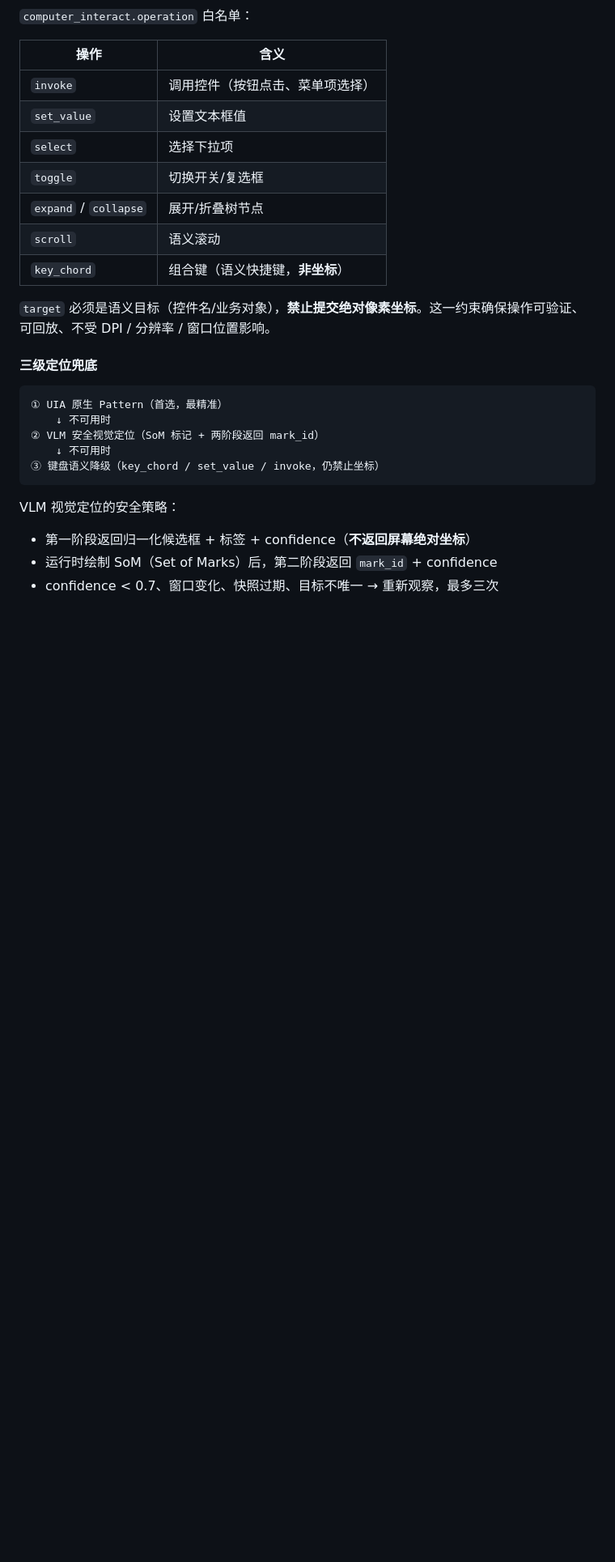
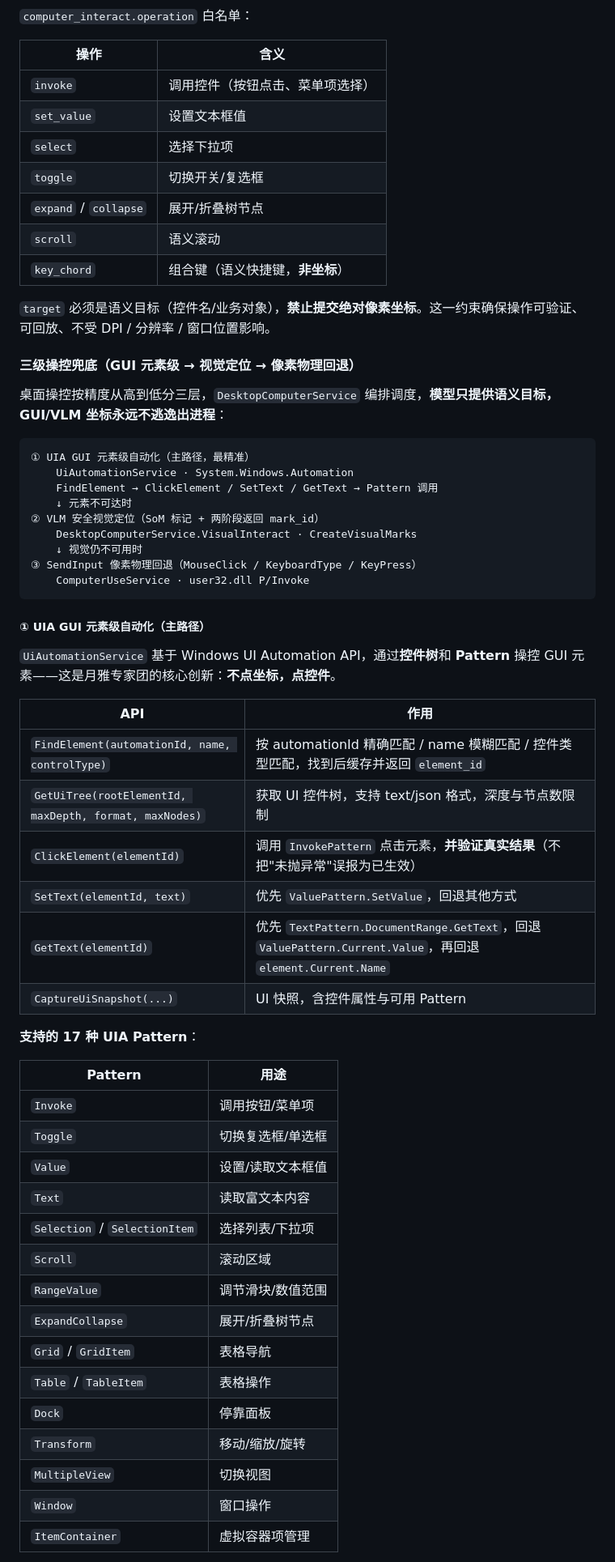
Before and after one commit to TravelerYYX/MoonYaExpertTeam, a Markdown page: README.md, the part around one of its changes. Shown at 81% size. Drawn GitHub-style; blank space fills up the shorter version.

Commit message:
docs: 修正 CU 桌面操控架构为三层(GUI元素级UIA→VLM视觉→SendInput像素回退)，补全 UiAutomationService 17种Pattern与API

````diff
--- a/README.md
+++ b/README.md
@@ -98,18 +98,52 @@ computer_observe  →  computer_interact  →  computer_complete
 
 `target` 必须是语义目标（控件名/业务对象），**禁止提交绝对像素坐标**。这一约束确保操作可验证、可回放、不受 DPI / 分辨率 / 窗口位置影响。
 
-#### 三级定位兜底
+#### 三级操控兜底（GUI 元素级 → 视觉定位 → 像素物理回退）
+
+桌面操控按精度从高到低分三层，`DesktopComputerService` 编排调度，**模型只提供语义目标，GUI/VLM 坐标永远不逃逸出进程**：
 
 ```
-① UIA 原生 Pattern（首选，最精准）
-    ↓ 不可用时
+① UIA GUI 元素级自动化（主路径，最精准）
+    UiAutomationService · System.Windows.Automation
+    FindElement → ClickElement / SetText / GetText → Pattern 调用
+    ↓ 元素不可达时
 ② VLM 安全视觉定位（SoM 标记 + 两阶段返回 mark_id）
-    ↓ 不可用时
-③ 键盘语义降级（key_chord / set_value / invoke，仍禁止坐标）
+    DesktopComputerService.VisualInteract · CreateVisualMarks
+    ↓ 视觉仍不可用时
+③ SendInput 像素物理回退（MouseClick / KeyboardType / KeyPress）
+    ComputerUseService · user32.dll P/Invoke
 ```
 
-VLM 视觉定位的安全策略：
+##### ① UIA GUI 元素级自动化（主路径）
 
-- 第一阶段返回归一化候选框 + 标签 + confidence（**不返回屏幕绝对坐标**）
-- 运行时绘制 SoM（Set of Marks）后，第二阶段返回 `mark_id` + confidence
-- confidence < 0.7、窗口变化、快照过期、目标不唯一 → 重新观察，最多三次
+`UiAutomationService` 基于 Windows UI Automation API，通过**控件树**和 **Pattern** 操控 GUI 元素——这是月雅专家团的核心创新：**不点坐标，点控件**。
+
+| API | 作用 |
+| --- | --- |
+| `FindElement(automationId, name, controlType)` | 按 automationId 精确匹配 / name 模糊匹配 / 控件类型匹配，找到后缓存并返回 `element_id` |
+| `GetUiTree(rootElementId, maxDepth, format, maxNodes)` | 获取 UI 控件树，支持 text/json 格式，深度与节点数限制 |
+| `ClickElement(elementId)` | 调用 `InvokePattern` 点击元素，**并验证真实结果**（不把"未抛异常"误报为已生效） |
+| `SetText(elementId, text)` | 优先 `ValuePattern.SetValue`，回退其他方式 |
+| `GetText(elementId)` | 优先 `TextPattern.DocumentRange.GetText`，回退 `ValuePattern.Current.Value`，再回退 `element.Current.Name` |
+| `CaptureUiSnapshot(...)` | UI 快照，含控件属性与可用 Pattern |
+
+**支持的 17 种 UIA Pattern**：
+
+| Pattern | 用途 |
+| --- | --- |
+| `Invoke` | 调用按钮/菜单项 |
+| `Toggle` | 切换复选框/单选框 |
+| `Value` | 设置/读取文本框值 |
+| `Text` | 读取富文本内容 |
+| `Selection` / `SelectionItem` | 选择列表/下拉项 |
+| `Scroll` | 滚动区域 |
+| `RangeValue` | 调节滑块/数值范围 |
+| `ExpandCollapse` | 展开/折叠树节点 |
+| `Grid` / `GridItem` | 表格导航 |
+| `Table` / `TableItem` | 表格操作 |
+| `Dock` | 停靠面板 |
+| `Transform` | 移动/缩放/旋转 |
+| `MultipleView` | 切换视图 |
+| `Window` | 窗口操作 |
+| `ItemContainer` | 虚拟容器项管理 |
+
````
Also changed, not shown: other parts of README.md (+43 -1 lines).
